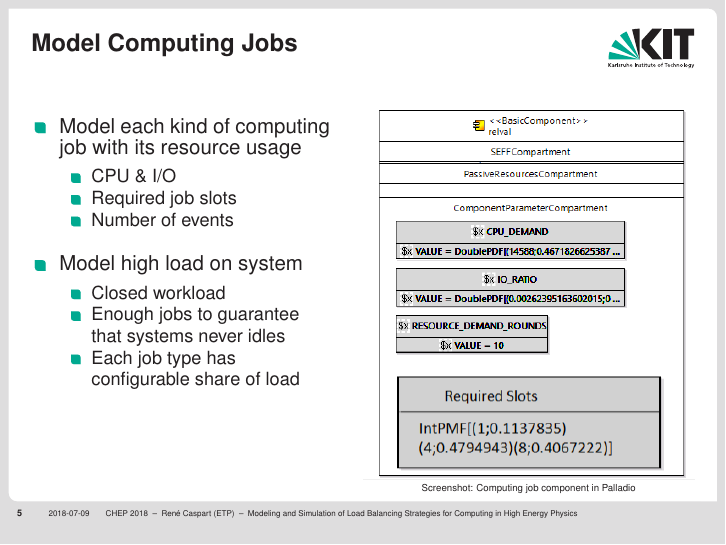
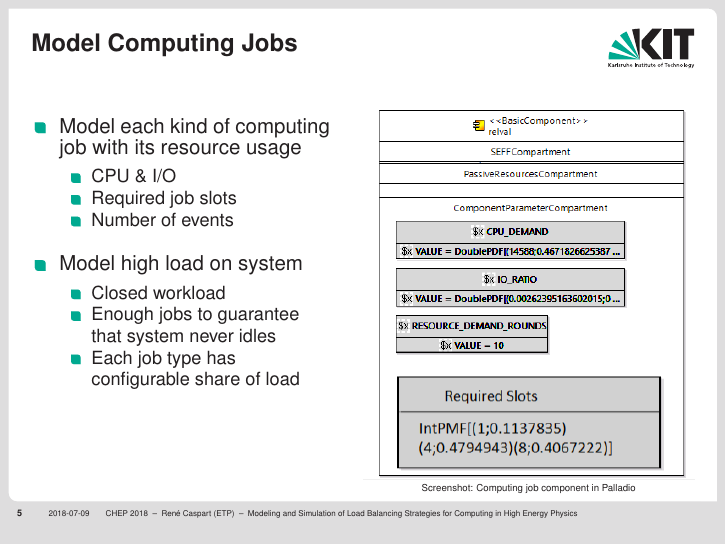
Before and after one commit to AnneKoziolek/CHEP18-CMS-Palladio, LaTeX slides (slides.tex): page 6 of 12. Compiled offline with pdfLaTeX; a LaTeX package or settings file that is missing is left out.

Commit message:
Fix typo

```diff
--- a/slides.tex
+++ b/slides.tex
@@ -323,7 +323,7 @@
 			\item Model high load on system
 			\begin{itemize}
 				\item Closed workload
-				\item Enough jobs to guarantee that systems never idles
+				\item Enough jobs to guarantee that system never idles
 				\item Each job type has configurable share of load
 			\end{itemize}
         \end{itemize}
```
